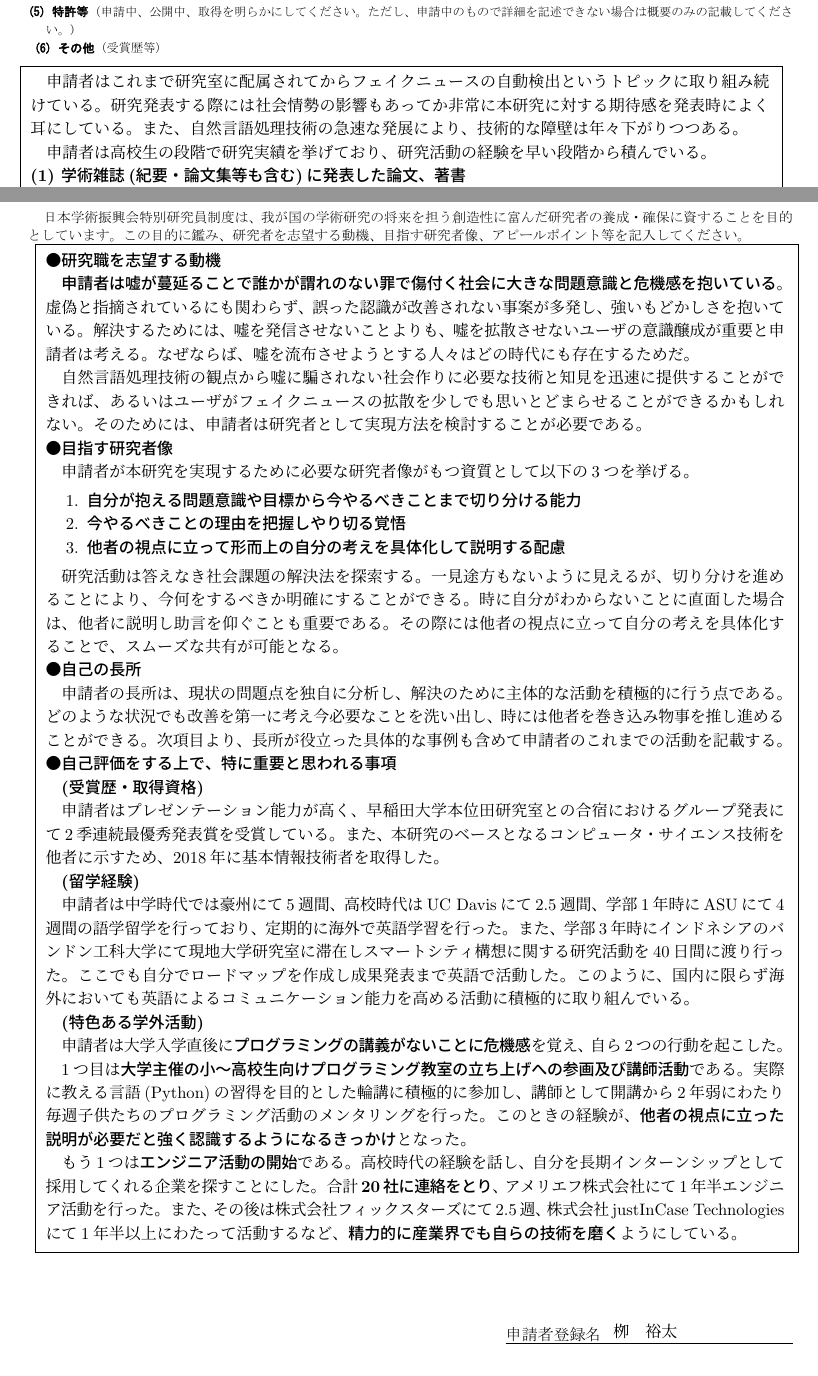
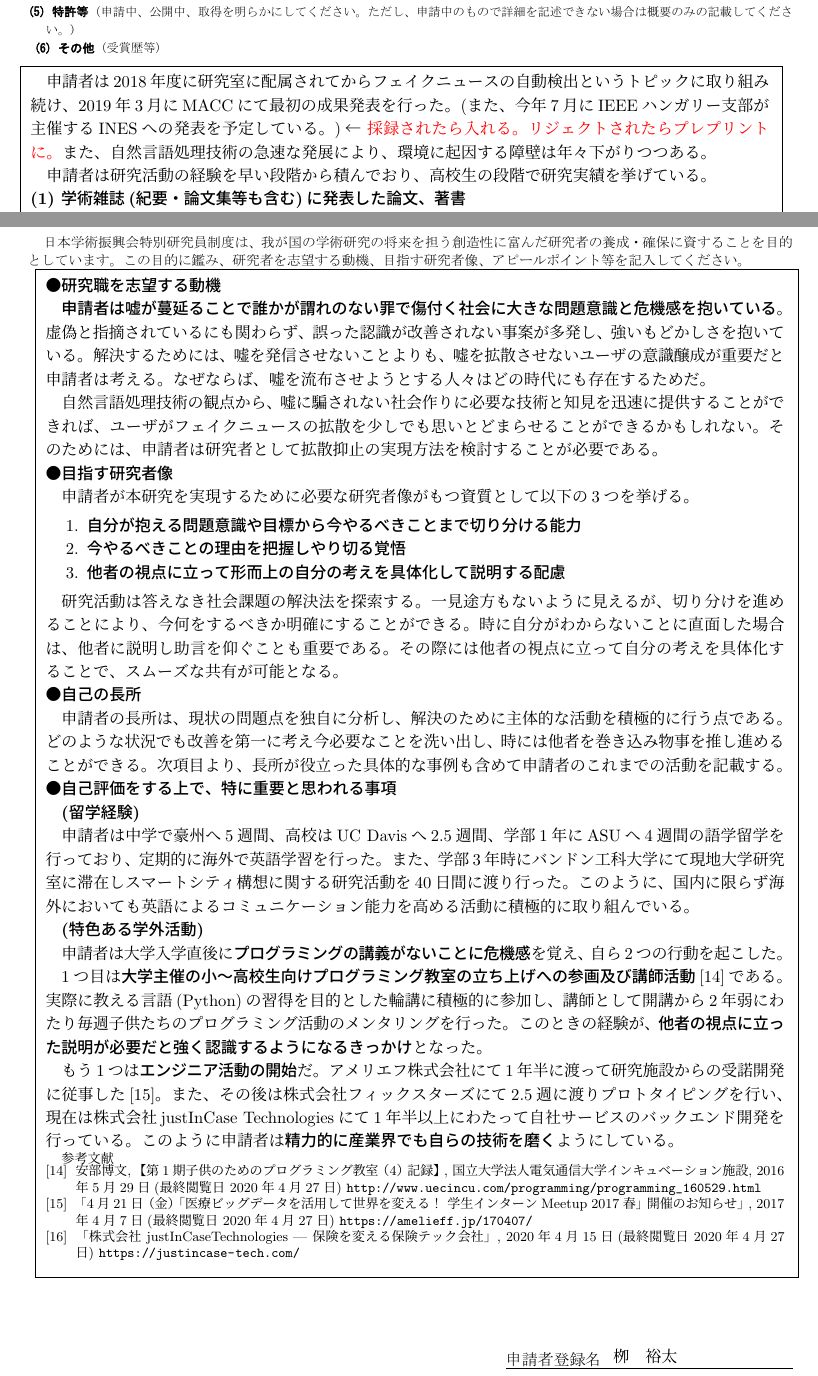
Before and after one commit to YaGiNA/DC1Apply, a LaTeX document (dc.tex, which reads dc_08_publications.tex, dc_09_myself.tex): two parts of pages 6 and 7 of 7, joined at a grey line, cut so that both start at the same text. Compiled offline with upLaTeX and dvipdfmx.

Commit message:
Fix final section

```diff
--- a/dc.tex
+++ b/dc.tex
@@ -48,7 +48,8 @@
 \usepackage{wrapfig}
 % \usepackage{amssymb}
 %\usepackage{mb}
-% \usepackage{color} % でも科研費の書類はグレースケールで印刷されます
+\usepackage{color} % でも科研費の書類はグレースケールで印刷されます
+\newcommand{\red}[1]{\textcolor{red}{#1}}
 %\DeclareGraphicsRule{.tif}{png}{.png}{`convert #1 `dirname #1`/`basename #1 .tif`.png}
 %==========================================================
 
--- a/dc_08_publications.tex
+++ b/dc_08_publications.tex
@@ -5,7 +5,8 @@
 %    	\begin{small} %------------------------
 \renewcommand{\応募者の研究遂行能力}{%
 %begin  研究遂行能力　＝＝＝＝＝＝＝＝＝＝＝＝＝＝＝＝＝＝＝
-	申請者はこれまで研究室に配属されてからフェイクニュースの自動検出というトピックに取り組み続けている。
-	研究発表する際には社会情勢の影響もあってか非常に本研究に対する期待感を発表時によく耳にしている。
-	また、自然言語処理技術の急速な発展により、技術的な障壁は年々下がりつつある。
+	申請者は2018年度に研究室に配属されてからフェイクニュースの自動検出というトピックに取り組み続け、2019年3月にMACCにて最初の成果発表を行った。
+	(また、今年7月にIEEEハンガリー支部が主催するINESへの発表を予定している。)← \red{採録されたら入れる。リジェクトされたらプレプリントに。}
+	%研究発表する際には社会情勢の影響もあってか非常に本研究に対する期待感を発表時によく耳にしている。
+	また、自然言語処理技術の急速な発展により、環境に起因する障壁は年々下がりつつある。
 
--- a/dc_09_myself.tex
+++ b/dc_09_myself.tex
@@ -17 +15,0 @@
-あるいはユーザがフェイクニュースの拡散を少しでも思いとどまらせることができるかもしれない。
@@ -19,3 +18,4 @@
+そのためには、申請者は研究者として拡散抑止の実現方法を検討することが必要である。
 
 \noindent
 ●\textbf{目指す研究者像}
@@ -49,13 +49,11 @@
 \noindent
 ●\textbf{自己評価をする上で、特に重要と思われる事項}
 
-\textbf{(受賞歴・取得資格)}
-
-申請者はプレゼンテーション能力が高く、早稲田大学本位田研究室との合宿におけるグループ発表にて2季連続最優秀発表賞を受賞している。
-また、本研究のベースとなるコンピュータ・サイエンス技術を他者に示すため、2018年に基本情報技術者を取得した。
+%\textbf{(受賞歴・取得資格)}
+%
+%申請者はプレゼンテーション能力が高く、早稲田大学本位田研究室との合宿におけるグループ発表にて2季連続最優秀発表賞を受賞している。
+%また、本研究のベースとなるコンピュータ・サイエンス技術を他者に示すため、2018年に基本情報技術者を取得した。
 
 \textbf{(留学経験)}
 
-申請者は中学時代では豪州にて5週間、高校時代はUC Davisにて2.5週間、学部1年時にASUにて4週間の語学留学を行っており、定期的に海外で英語学習を行った。
-また、学部3年時にインドネシアのバンドン工科大学にて現地大学研究室に滞在しスマートシティ構想に関する研究活動を40日間に渡り行った。
-ここでも自分でロードマップを作成し成果発表まで英語で活動した。
+申請者は中学で豪州へ5週間、高校はUC Davisへ2.5週間、学部1年にASUへ4週間の語学留学を行っており、定期的に海外で英語学習を行った。
@@ -70,13 +70,27 @@
 講師として開講から2年弱にわたり毎週子供たちのプログラミング活動のメンタリングを行った。
 このときの経験が、\textbf{他者の視点に立った説明が必要だと強く認識するようになるきっかけ}となった。
 
-もう1つは\textbf{エンジニア活動の開始}である。
-高校時代の経験を話し、自分を長期インターンシップとして採用してくれる企業を探すことにした。
-合計\textbf{20社に連絡をとり}、アメリエフ株式会社にて1年半エンジニア活動を行った。
-また、その後は株式会社フィックスターズにて2.5週、
-株式会社justInCase Technologiesにて1年半以上にわたって活動するなど、
-\textbf{精力的に産業界でも自らの技術を磨く}ようにしている。
+もう1つは\textbf{エンジニア活動の開始}だ。
+%高校時代の経験を話し、自分を長期インターンシップとして採用してくれる企業を探すことにした。
+%合計\textbf{20社に連絡をとり}、
+アメリエフ株式会社にて1年半に渡って研究施設からの受諾開発に従事した\cite{amelieff}。
+また、その後は株式会社フィックスターズにて2.5週に渡りプロトタイピングを行い、
+現在は株式会社justInCase Technologiesにて1年半以上にわたって自社サービスのバックエンド開発を行っている。
+このように申請者は\textbf{精力的に産業界でも自らの技術を磨く}ようにしている。
 
+{\footnotesize
+\begin{thebibliography}{99}
+    \setcounter{enumiv}{13}
+    \vspace*{-2mm}
+    \setlength{\parskip}{0cm}
+    \setlength{\itemsep}{0cm}
+    \begin{spacing}{0.7}
+        \bibitem{uecprog} 安部博文, 【第1期子供のためのプログラミング教室（4）記録】, 国立大学法人電気通信大学インキュベーション施設, 2016年5月29日(最終閲覧日 2020年4月27日) \url{http://www.uecincu.com/programming/programming_160529.html}
+        \bibitem{amelieff} 「4月21日（金）「医療ビッグデータを活用して世界を変える！ 学生インターンMeetup 2017春」開催のお知らせ」, 2017年4月7日(最終閲覧日 2020年4月27日) \url{https://amelieff.jp/170407/}
+        \bibitem{jic-tech} 「株式会社 justInCaseTechnologies | 保険を変える保険テック会社」, 2020年4月15日(最終閲覧日 2020年4月27日) \url{https://justincase-tech.com/}
+    \end{spacing}
+\end{thebibliography}
+}
 %end  自己評価 ＝＝＝＝＝＝＝＝＝＝＝＝＝＝＝＝＝＝＝＝
 }
 
```
Also changed, not shown: dc_03-04_preparation_etc.tex (+1 -1 lines), dc_05-07_purpose_plan_rights.tex (+1 -2 lines), dc.pdf, dc_08_publications.tex (2 more changed lines), dc_09_myself.tex (10 more changed lines).
